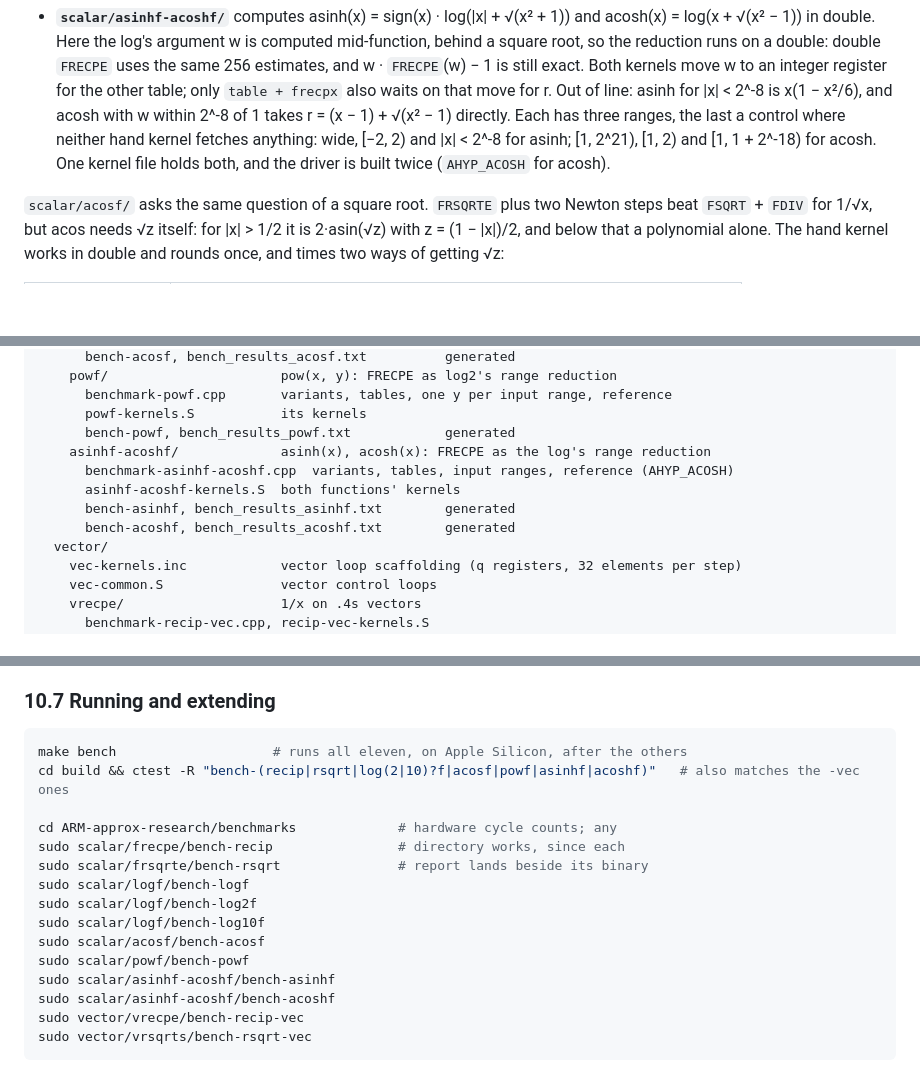
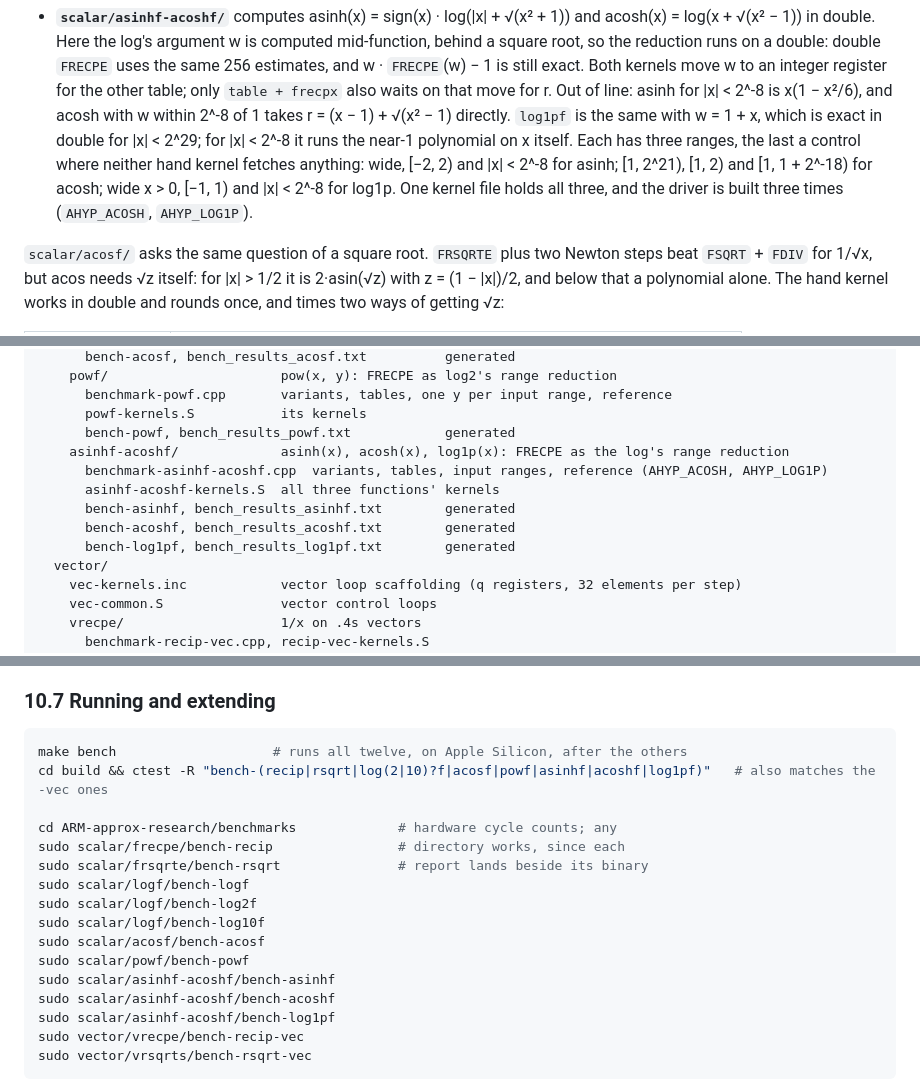
Before and after one commit to barlu3/EXP-research, a Markdown page: docs/BENCHMARKING.md, 3 parts joined by grey strips. Rendered like a GitHub page; blank space fills up the shorter version.

````diff
--- a/docs/BENCHMARKING.md
+++ b/docs/BENCHMARKING.md
@@ -452,10 +452,13 @@ again share everything but the fetch and must show identical accuracy rows:
   is still exact. Both kernels move w to an integer register for the other
   table; only `table + frecpx` also waits on that move for r. Out of line:
   asinh for |x| < 2^-8 is x(1 − x²/6), and acosh with w within 2^-8 of 1 takes
-  r = (x − 1) + √(x² − 1) directly. Each has three ranges, the last a control
+  r = (x − 1) + √(x² − 1) directly. `log1pf` is the same with w = 1 + x,
+  which is exact in double for |x| < 2^29; for |x| < 2^-8 it runs the
+  near-1 polynomial on x itself. Each has three ranges, the last a control
   where neither hand kernel fetches anything: wide, [−2, 2) and |x| < 2^-8
-  for asinh; [1, 2^21), [1, 2) and [1, 1 + 2^-18) for acosh. One kernel file
-  holds both, and the driver is built twice (`AHYP_ACOSH` for acosh).
+  for asinh; [1, 2^21), [1, 2) and [1, 1 + 2^-18) for acosh; wide x > 0,
+  [−1, 1) and |x| < 2^-8 for log1p. One kernel file holds all three, and
+  the driver is built three times (`AHYP_ACOSH`, `AHYP_LOG1P`).
 
 `scalar/acosf/` asks the same question of a square root. `FRSQRTE` plus two
 Newton steps beat `FSQRT` + `FDIV` for 1/√x, but acos needs √z itself:
@@ -529,11 +532,12 @@ ARM-approx-research/benchmarks/
       benchmark-powf.cpp       variants, tables, one y per input range, reference
       powf-kernels.S           its kernels
       bench-powf, bench_results_powf.txt            generated
-    asinhf-acoshf/             asinh(x), acosh(x): FRECPE as the log's range reduction
-      benchmark-asinhf-acoshf.cpp  variants, tables, input ranges, reference (AHYP_ACOSH)
-      asinhf-acoshf-kernels.S  both functions' kernels
+    asinhf-acoshf/             asinh(x), acosh(x), log1p(x): FRECPE as the log's range reduction
+      benchmark-asinhf-acoshf.cpp  variants, tables, input ranges, reference (AHYP_ACOSH, AHYP_LOG1P)
+      asinhf-acoshf-kernels.S  all three functions' kernels
       bench-asinhf, bench_results_asinhf.txt        generated
       bench-acoshf, bench_results_acoshf.txt        generated
+      bench-log1pf, bench_results_log1pf.txt        generated
   vector/
     vec-kernels.inc            vector loop scaffolding (q registers, 32 elements per step)
     vec-common.S               vector control loops
@@ -629,8 +633,8 @@ them come:
 ### 10.7 Running and extending
 
 ```sh
-make bench                    # runs all eleven, on Apple Silicon, after the others
-cd build && ctest -R "bench-(recip|rsqrt|log(2|10)?f|acosf|powf|asinhf|acoshf)"   # also matches the -vec ones
+make bench                    # runs all twelve, on Apple Silicon, after the others
+cd build && ctest -R "bench-(recip|rsqrt|log(2|10)?f|acosf|powf|asinhf|acoshf|log1pf)"   # also matches the -vec ones
 
 cd ARM-approx-research/benchmarks             # hardware cycle counts; any
 sudo scalar/frecpe/bench-recip                # directory works, since each
@@ -642,6 +646,7 @@ sudo scalar/acosf/bench-acosf
 sudo scalar/powf/bench-powf
 sudo scalar/asinhf-acoshf/bench-asinhf
 sudo scalar/asinhf-acoshf/bench-acoshf
+sudo scalar/asinhf-acoshf/bench-log1pf
 sudo vector/vrecpe/bench-recip-vec
 sudo vector/vrsqrts/bench-rsqrt-vec
 ```
````
Also changed, not shown: other parts of docs/BENCHMARKING.md (+5 -5 lines), docs/FRECPE-RANGE-REDUCTION.md (+9 -5 lines).
